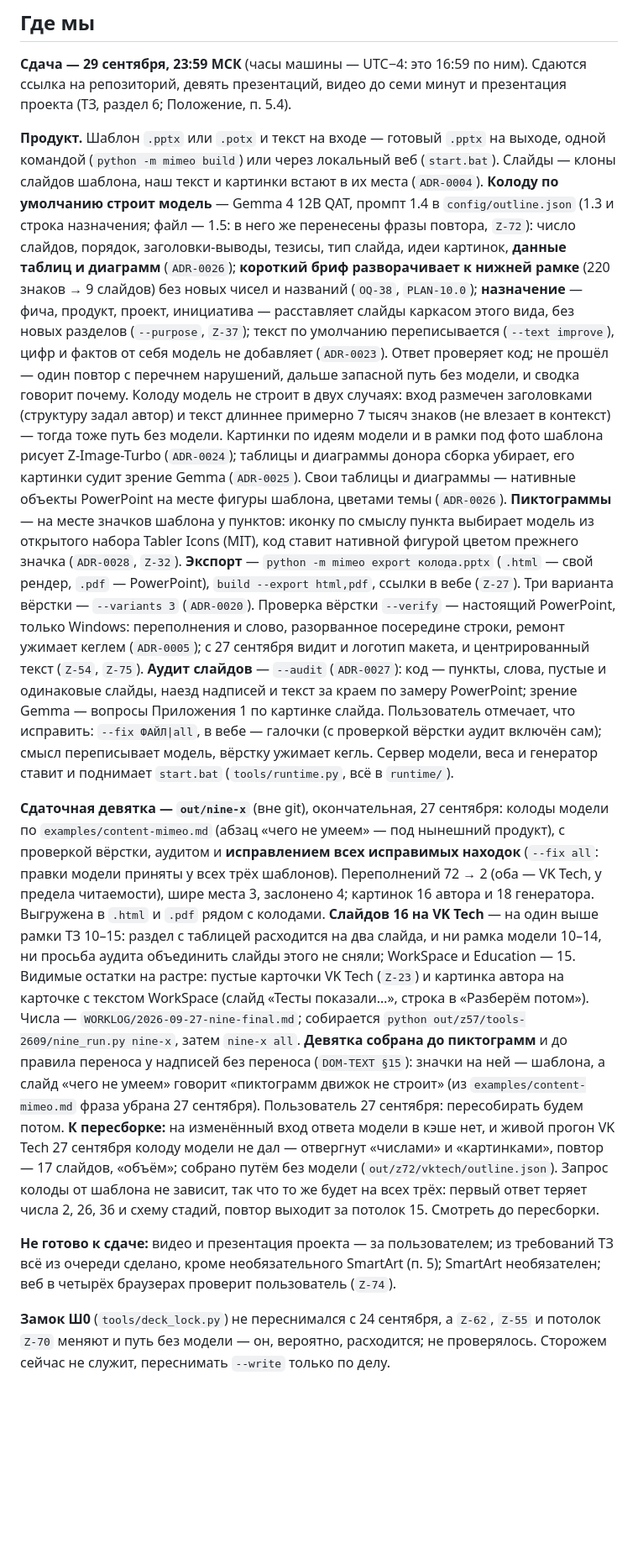
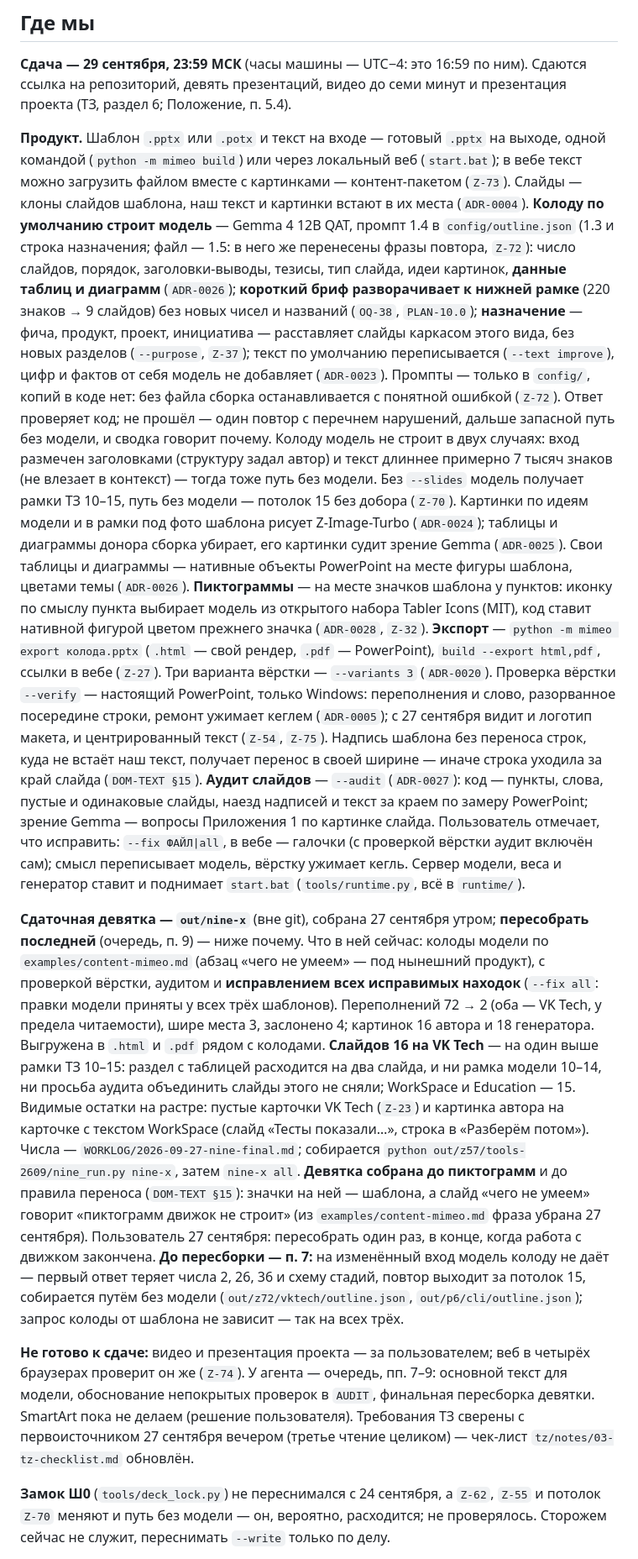
Before and after one commit to Bulbazzavr/mimeo, a Markdown page: docs/STATE.md, the part around one of its changes. Shown at 84% size. Drawn GitHub-style; blank space fills up the shorter version.

```diff
--- a/docs/STATE.md
+++ b/docs/STATE.md
@@ -19,7 +19,8 @@ updated: 2026-09-27
 
 **Продукт.** Шаблон `.pptx` или `.potx` и текст на входе — готовый `.pptx` на
 выходе, одной командой (`python -m mimeo build`) или через локальный веб
-(`start.bat`). Слайды — клоны слайдов шаблона, наш текст и картинки встают в их
+(`start.bat`); в вебе текст можно загрузить файлом вместе с картинками —
+контент-пакетом (`Z-73`). Слайды — клоны слайдов шаблона, наш текст и картинки встают в их
 места (`ADR-0004`). **Колоду по умолчанию строит модель** — Gemma 4 12B QAT,
 промпт 1.4 в `config/outline.json` (1.3 и строка назначения; файл — 1.5: в него же перенесены фразы повтора, `Z-72`): число слайдов, порядок, заголовки-выводы,
 тезисы, тип слайда, идеи картинок, **данные таблиц и диаграмм** (`ADR-0026`);
@@ -28,10 +29,14 @@ updated: 2026-09-27
 расставляет слайды каркасом этого вида, без новых разделов (`--purpose`,
 `Z-37`); текст по умолчанию переписывается
 (`--text improve`), цифр и фактов от себя модель не добавляет (`ADR-0023`).
+Промпты — только в `config/`, копий в коде нет: без файла сборка
+останавливается с понятной ошибкой (`Z-72`).
 Ответ проверяет код; не прошёл — один повтор с перечнем нарушений, дальше
 запасной путь без модели, и сводка говорит почему. Колоду модель не строит в двух
 случаях: вход размечен заголовками (структуру задал автор) и текст длиннее
 примерно 7 тысяч знаков (не влезает в контекст) — тогда тоже путь без модели.
+Без `--slides` модель получает рамки ТЗ 10–15, путь без модели — потолок 15
+без добора (`Z-70`).
 Картинки по идеям модели и в рамки под фото шаблона рисует Z-Image-Turbo
 (`ADR-0024`); таблицы и диаграммы донора сборка убирает, его картинки судит
 зрение Gemma (`ADR-0025`). Свои таблицы и диаграммы — нативные объекты
@@ -45,6 +50,8 @@ PowerPoint), `build --export html,pdf`, ссылки в вебе (`Z-27`).
 `--verify` — настоящий PowerPoint, только Windows: переполнения и слово,
 разорванное посередине строки, ремонт ужимает кеглем (`ADR-0005`); с
 27 сентября видит и логотип макета, и центрированный текст (`Z-54`, `Z-75`).
+Надпись шаблона без переноса строк, куда не встаёт наш текст, получает
+перенос в своей ширине — иначе строка уходила за край слайда (`DOM-TEXT §15`).
 **Аудит слайдов** — `--audit` (`ADR-0027`): код — пункты, слова, пустые и
 одинаковые слайды, наезд надписей и текст за краем по замеру PowerPoint;
 зрение Gemma — вопросы Приложения 1 по картинке слайда. Пользователь отмечает,
@@ -53,7 +60,8 @@ PowerPoint), `build --export html,pdf`, ссылки в вебе (`Z-27`).
 модели, веса и генератор ставит и поднимает `start.bat` (`tools/runtime.py`,
 всё в `runtime/`).
 
-**Сдаточная девятка — `out/nine-x`** (вне git), окончательная, 27 сентября:
+**Сдаточная девятка — `out/nine-x`** (вне git), собрана 27 сентября утром;
+**пересобрать последней** (очередь, п. 9) — ниже почему. Что в ней сейчас:
 колоды модели по `examples/content-mimeo.md` (абзац «чего не умеем» — под
 нынешний продукт), с проверкой вёрстки, аудитом и **исправлением всех
 исправимых находок** (`--fix all`: правки модели приняты у всех трёх
@@ -66,19 +74,22 @@ PowerPoint), `build --export html,pdf`, ссылки в вебе (`Z-27`).
 на карточке с текстом WorkSpace (слайд «Тесты показали…», строка в «Разберём
 потом»). Числа — `WORKLOG/2026-09-27-nine-final.md`;
 собирается `python out/z57/tools-2609/nine_run.py nine-x`, затем `nine-x all`.
-**Девятка собрана до пиктограмм** и до правила переноса у надписей без переноса (`DOM-TEXT §15`): значки на ней — шаблона, а слайд «чего не
-умеем» говорит «пиктограмм движок не строит» (из `examples/content-mimeo.md`
-фраза убрана 27 сентября). Пользователь 27 сентября: пересобирать будем
-потом. **К пересборке:** на изменённый вход ответа модели в кэше нет, и живой
-прогон VK Tech 27 сентября колоду модели не дал — отвергнут «числами» и
-«картинками», повтор — 17 слайдов, «объём»; собрано путём без модели
-(`out/z72/vktech/outline.json`). Запрос колоды от шаблона не зависит, так что
-то же будет на всех трёх: первый ответ теряет числа 2, 26, 36 и схему стадий,
-повтор выходит за потолок 15. Смотреть до пересборки.
+**Девятка собрана до пиктограмм** и до правила переноса (`DOM-TEXT §15`):
+значки на ней — шаблона, а слайд «чего не умеем» говорит «пиктограмм движок не
+строит» (из `examples/content-mimeo.md` фраза убрана 27 сентября).
+Пользователь 27 сентября: пересобрать один раз, в конце, когда работа с
+движком закончена. **До пересборки — п. 7:** на изменённый вход модель колоду
+не даёт — первый ответ теряет числа 2, 26, 36 и схему стадий, повтор выходит
+за потолок 15, собирается путём без модели (`out/z72/vktech/outline.json`,
+`out/p6/cli/outline.json`); запрос колоды от шаблона не зависит — так на всех
+трёх.
 
-**Не готово к сдаче:** видео и презентация проекта — за пользователем; из
-требований ТЗ всё из очереди сделано, кроме необязательного SmartArt (п. 5);
-SmartArt необязателен; веб в четырёх браузерах проверит пользователь (`Z-74`).
+**Не готово к сдаче:** видео и презентация проекта — за пользователем; веб в
+четырёх браузерах проверит он же (`Z-74`). У агента — очередь, пп. 7–9:
+основной текст для модели, обоснование непокрытых проверок в `AUDIT`,
+финальная пересборка девятки. SmartArt пока не делаем (решение пользователя).
+Требования ТЗ сверены с первоисточником 27 сентября вечером (третье чтение
+целиком) — чек-лист `tz/notes/03-tz-checklist.md` обновлён.
 
 **Замок Ш0** (`tools/deck_lock.py`) не переснимался с 24 сентября, а `Z-62`,
 `Z-55` и потолок `Z-70` меняют и путь без модели — он, вероятно, расходится; не проверялось.
```
Also changed, not shown: other parts of docs/STATE.md (+37 -18 lines), CLAUDE.md (+12 -2 lines), docs/journal/2026-09-27.md (+12 -0 lines).
